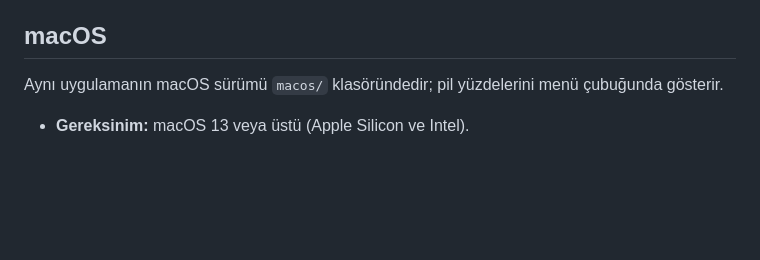
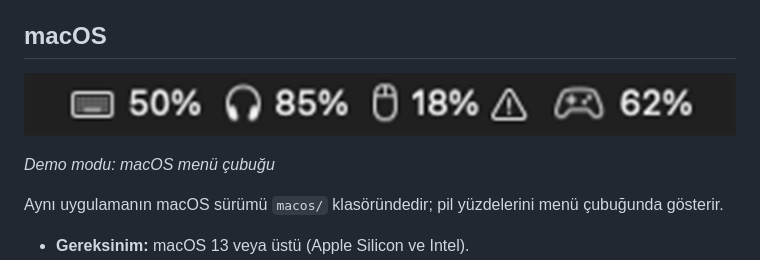
Before and after one commit to lburak58/Taskbar-Manager-for-Wireless-Devices, a Markdown page: README.md, the part around the change. Drawn GitHub-style; pictures changed too: docs/screenshot-macos.png (added); blank space fills up the shorter version.

Commit message:
macOS: menu cubugu ekran goruntusu (demo modu) ve TMWD_DEBUG ile dugme konumu

```diff
--- a/README.md
+++ b/README.md
@@ -74,6 +74,10 @@ Klasörü başka yere taşırsanız seçeneği kapatıp yeniden açın. Başlang
 
 ## macOS
 
+![Taskbar Manager for Wireless Devices – macOS](docs/screenshot-macos.png)
+
+*Demo modu: macOS menü çubuğu*
+
 Aynı uygulamanın macOS sürümü `macos/` klasöründedir; pil yüzdelerini menü çubuğunda gösterir.
 
 - **Gereksinim:** macOS 13 veya üstü (Apple Silicon ve Intel).
```
Also changed, not shown: README.en.md (+4 -0 lines), 1 other file.
